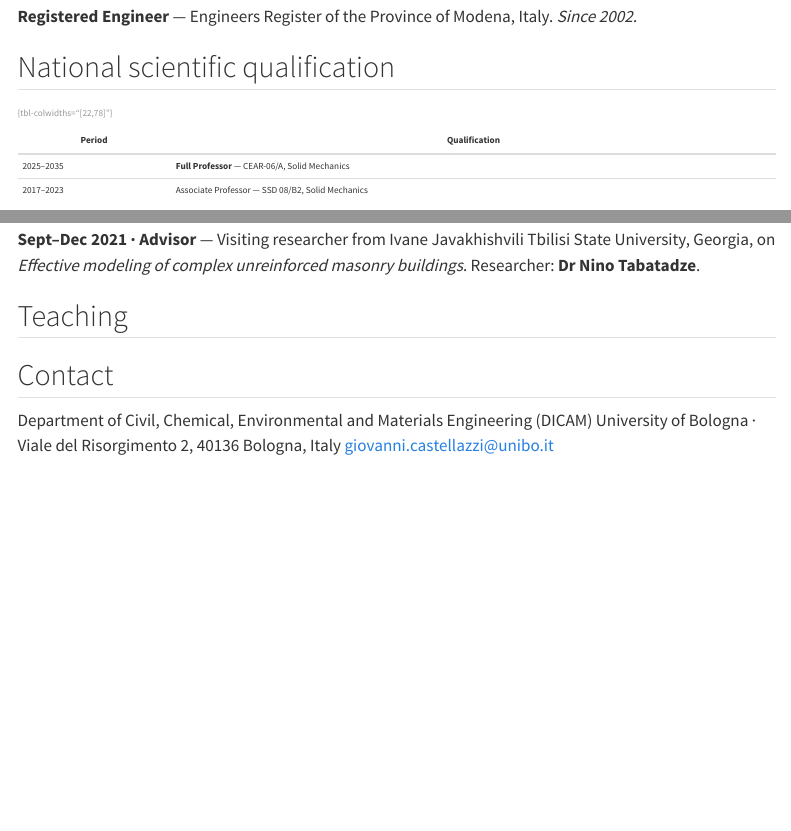
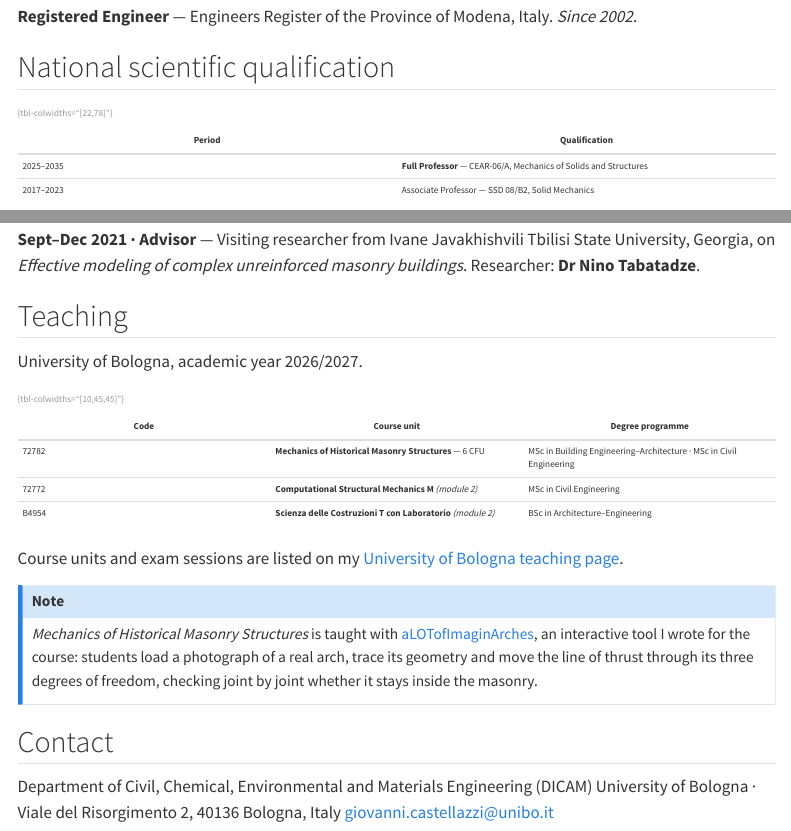
Before and after one commit to gcastellazzi/gcastellazzi.github.io, a Quarto document (cv.qmd): the page in a window 1100 px wide, from 450 px down, and a second part further down, joined at a grey line. Rendered offline with R 4.5, knitr and Pandoc in place of Quarto, with nearby package versions; menus at the side of the page are left out.

Commit message:
CV: teaching for 2026/2027
Three course units taken from the University of Bologna teaching page, with a
note linking Mechanics of Historical Masonry Structures to aLOTofImaginArches,
the tool written for that course.

Also corrects the CEAR-06/A label to the official wording, Mechanics of Solids
and Structures.

Co-Authored-By: Claude Opus 5 <noreply@anthropic.com>

```diff
--- a/cv.qmd
+++ b/cv.qmd
@@ -30,7 +30,7 @@ University of Bologna. *Since 2022.*
 
 | Period | Qualification |
 |---|---|
-| 2025–2035 | **Full Professor** — CEAR-06/A, Solid Mechanics |
+| 2025–2035 | **Full Professor** — CEAR-06/A, Mechanics of Solids and Structures |
 | 2017–2023 | Associate Professor — SSD 08/B2, Solid Mechanics |
 
 : {tbl-colwidths="[22,78]"}
@@ -112,7 +112,26 @@ unreinforced masonry buildings*. Researcher: **Dr Nino Tabatadze**.
 
 ## Teaching
 
-<!-- TODO: elenca i corsi (nome, laurea, anno accademico). -->
+University of Bologna, academic year 2026/2027.
+
+| Code | Course unit | Degree programme |
+|---|---|---|
+| 72782 | **Mechanics of Historical Masonry Structures** — 6 CFU | MSc in Building Engineering–Architecture · MSc in Civil Engineering |
+| 72772 | **Computational Structural Mechanics M** *(module 2)* | MSc in Civil Engineering |
+| B4954 | **Scienza delle Costruzioni T con Laboratorio** *(module 2)* | BSc in Architecture–Engineering |
+
+: {tbl-colwidths="[10,45,45]"}
+
+Course units and exam sessions are listed on my
+[University of Bologna teaching page](https://www.unibo.it/sitoweb/giovanni.castellazzi/teachings).
+
+::: {.callout-note appearance="simple"}
+*Mechanics of Historical Masonry Structures* is taught with
+[aLOTofImaginArches](https://gcastellazzi.github.io/aLoTiA/app/), an interactive
+tool I wrote for the course: students load a photograph of a real arch, trace
+its geometry and move the line of thrust through its three degrees of freedom,
+checking joint by joint whether it stays inside the masonry.
+:::
 
 ## Contact
 
```
